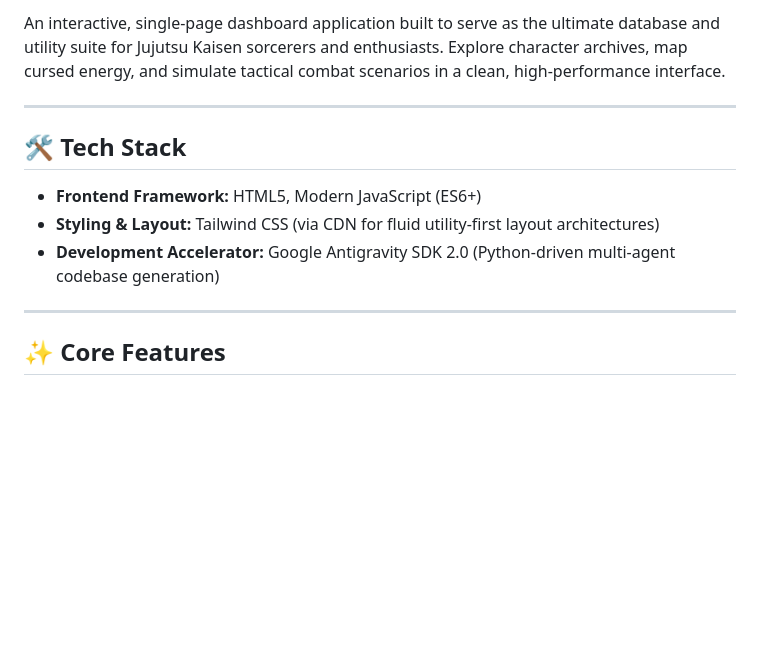
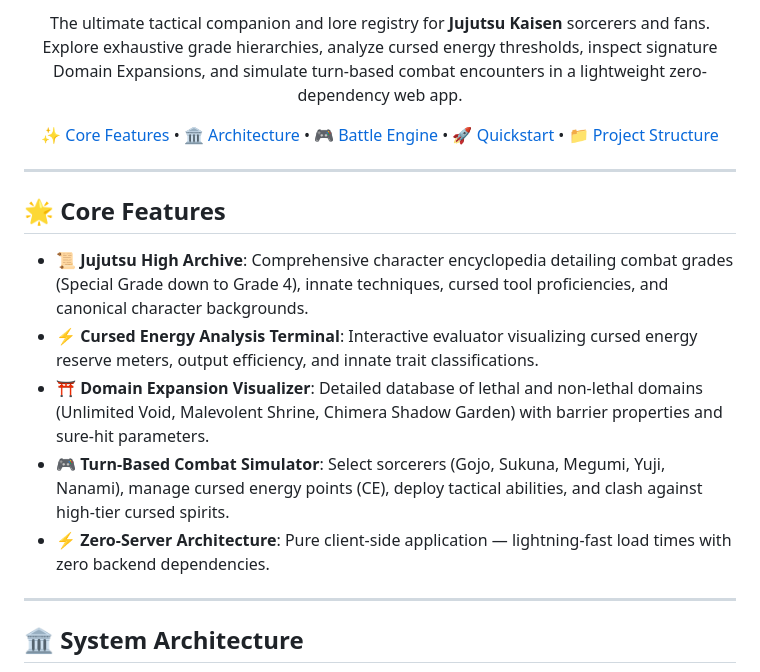
Before and after one commit to harinarayana1457-cmyk/jjk-companion, a Markdown page: README.md, the part around one of its changes. Drawn GitHub-style; blank space fills up the shorter version.

```diff
--- a/README.md
+++ b/README.md
@@ -4,15 +11,23 @@
 
-An interactive, single-page dashboard application built to serve as the ultimate database and utility suite for Jujutsu Kaisen sorcerers and enthusiasts. Explore character archives, map cursed energy, and simulate tactical combat scenarios in a clean, high-performance interface.
+<p align="center">
+  The ultimate tactical companion and lore registry for <b>Jujutsu Kaisen</b> sorcerers and fans. Explore exhaustive grade hierarchies, analyze cursed energy thresholds, inspect signature Domain Expansions, and simulate turn-based combat encounters in a lightweight zero-dependency web app.
+</p>
+
+[✨ Core Features](#-core-features) • [🏛️ Architecture](#-system-architecture) • [🎮 Battle Engine](#-tactical-battle-engine) • [🚀 Quickstart](#-quickstart-guide) • [📁 Project Structure](#-project-structure)
+
+</div>
 
 ---
 
-## 🛠️ Tech Stack
+## 🌟 Core Features
 
-* **Frontend Framework:** HTML5, Modern JavaScript (ES6+)
-* **Styling & Layout:** Tailwind CSS (via CDN for fluid utility-first layout architectures)
-* **Development Accelerator:** Google Antigravity SDK 2.0 (Python-driven multi-agent codebase generation)
+* **📜 Jujutsu High Archive**: Comprehensive character encyclopedia detailing combat grades (Special Grade down to Grade 4), innate techniques, cursed tool proficiencies, and canonical character backgrounds.
+* **⚡ Cursed Energy Analysis Terminal**: Interactive evaluator visualizing cursed energy reserve meters, output efficiency, and innate trait classifications.
+* **⛩️ Domain Expansion Visualizer**: Detailed database of lethal and non-lethal domains (Unlimited Void, Malevolent Shrine, Chimera Shadow Garden) with barrier properties and sure-hit parameters.
+* **🎮 Turn-Based Combat Simulator**: Select sorcerers (Gojo, Sukuna, Megumi, Yuji, Nanami), manage cursed energy points (CE), deploy tactical abilities, and clash against high-tier cursed spirits.
+* **⚡ Zero-Server Architecture**: Pure client-side application — lightning-fast load times with zero backend dependencies.
 
 ---
 
-## ✨ Core Features
+## 🏛️ System Architecture
 
```
Also changed, not shown: other parts of README.md (+72 -36 lines).
